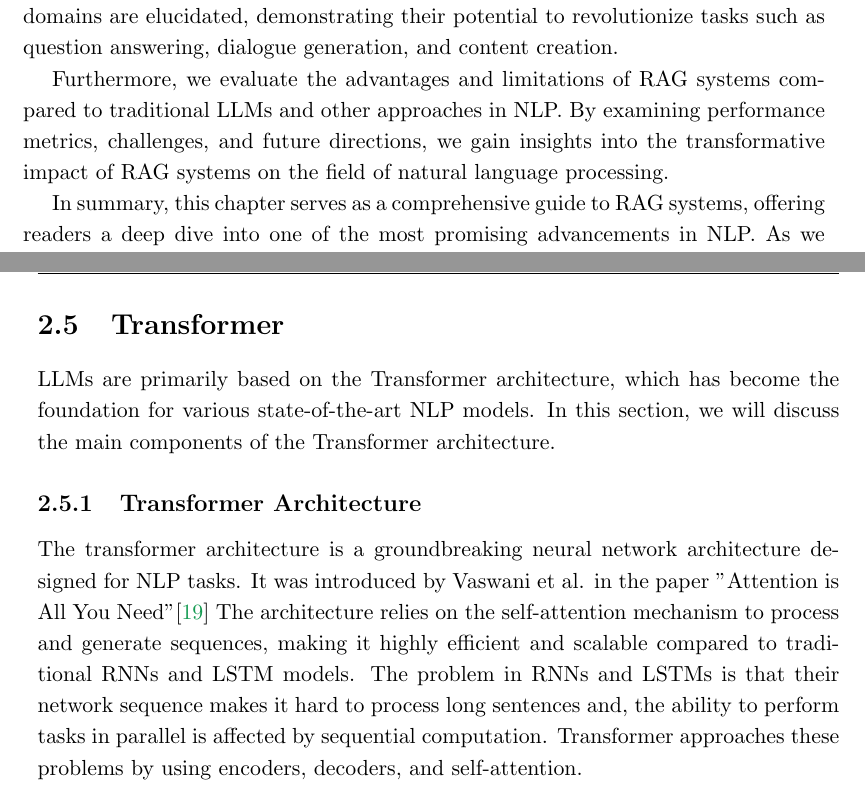
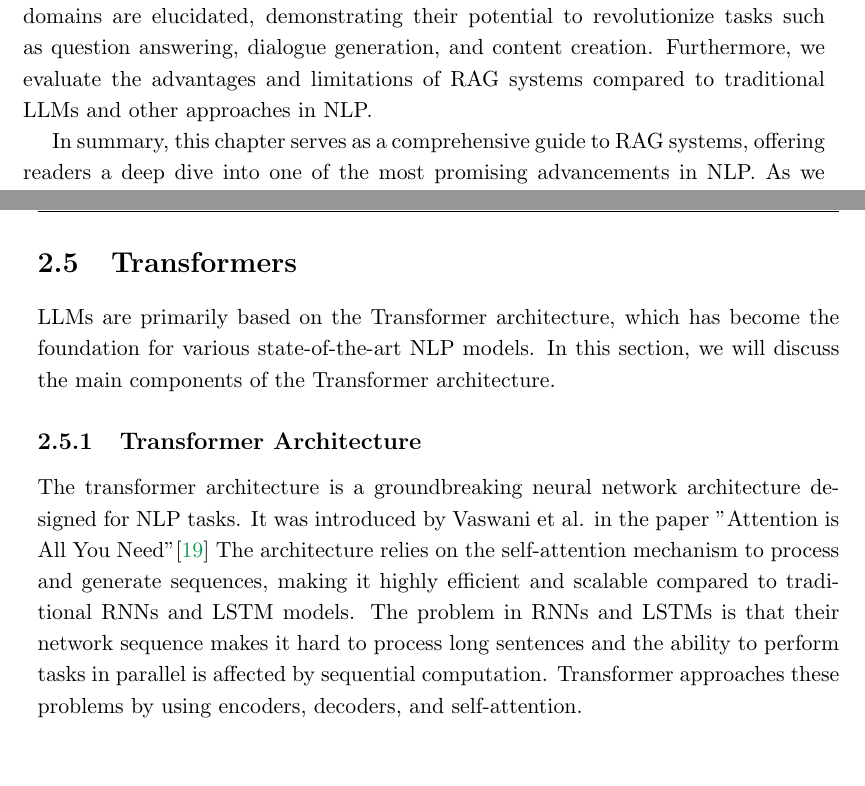
Before and after one commit to strlrd-29/eosp, a LaTeX thesis (thesis/main.tex, which reads thesis/state-of-the-art/sections/transformers.tex, thesis/state-of-the-art/state-of-the-art.tex): two parts of pages 21 and 36 of 87, joined at a grey line, cut so that both start at the same text, the shorter picture padded with empty space. Compiled offline with pdfLaTeX.

Commit message:
chore: small fixes here and there

```diff
--- a/thesis/state-of-the-art/sections/transformers.tex
+++ b/thesis/state-of-the-art/sections/transformers.tex
@@ -1,10 +1,10 @@
-\section{Transformer}
+\section{Transformers}
 
 LLMs are primarily based on the Transformer architecture, which has become the foundation for various state-of-the-art NLP models. In this section, we will discuss the main components of the Transformer architecture.
 
 \subsection{Transformer Architecture}
 
-The transformer architecture is a groundbreaking neural network architecture designed for NLP tasks. It was introduced by Vaswani et al. in the paper "Attention is All You Need"\cite{vaswani2023attention} The architecture relies on the self-attention mechanism to process and generate sequences, making it highly efficient and scalable compared to traditional RNNs and LSTM models. The problem in RNNs and LSTMs is that their network sequence makes it hard to process long sentences and, the ability to perform tasks in parallel is affected by sequential computation. Transformer approaches these problems by using encoders, decoders, and self-attention.
+The transformer architecture is a groundbreaking neural network architecture designed for NLP tasks. It was introduced by Vaswani et al. in the paper "Attention is All You Need"\cite{vaswani2023attention} The architecture relies on the self-attention mechanism to process and generate sequences, making it highly efficient and scalable compared to traditional RNNs and LSTM models. The problem in RNNs and LSTMs is that their network sequence makes it hard to process long sentences and the ability to perform tasks in parallel is affected by sequential computation. Transformer approaches these problems by using encoders, decoders, and self-attention.
 
 \noindent The transformer model is shown in Figure \ref{fig:transformer} below.
 
--- a/thesis/state-of-the-art/state-of-the-art.tex
+++ b/thesis/state-of-the-art/state-of-the-art.tex
@@ -7,9 +7,7 @@ Enter RAG systems, a novel approach that seeks to overcome the limitations of tr
 
 This chapter provides a comprehensive exploration of RAG systems, delving into their architecture, components, training processes, applications, advantages, and challenges. We begin by establishing a foundational understanding of LLMs and their evolution, laying the groundwork for understanding the need for RAG systems. We then proceed to dissect the intricacies of RAG systems, discussing the role of retrieval in providing context and the role of generation in producing fluent responses.
 
-Through detailed examination and analysis, we uncover the inner workings of RAG systems, exploring how retrieval and generation components interact within the architecture. Real-world applications and use cases of RAG systems across various domains are elucidated, demonstrating their potential to revolutionize tasks such as question answering, dialogue generation, and content creation.
-
-Furthermore, we evaluate the advantages and limitations of RAG systems compared to traditional LLMs and other approaches in NLP. By examining performance metrics, challenges, and future directions, we gain insights into the transformative impact of RAG systems on the field of natural language processing.
+Through detailed examination and analysis, we uncover the inner workings of RAG systems, exploring how retrieval and generation components interact within the architecture. Real-world applications and use cases of RAG systems across various domains are elucidated, demonstrating their potential to revolutionize tasks such as question answering, dialogue generation, and content creation. Furthermore, we evaluate the advantages and limitations of RAG systems compared to traditional LLMs and other approaches in NLP.
 
 In summary, this chapter serves as a comprehensive guide to RAG systems, offering readers a deep dive into one of the most promising advancements in NLP. As we navigate through the complexities and potentials of RAG systems, we pave the way for understanding their role in shaping the future of human-computer interaction and language understanding.
 
```
Also changed, not shown: thesis/state-of-the-art/sections/neural-networks.tex (+2 -2 lines), thesis/state-of-the-art/figures/1nn.png.
